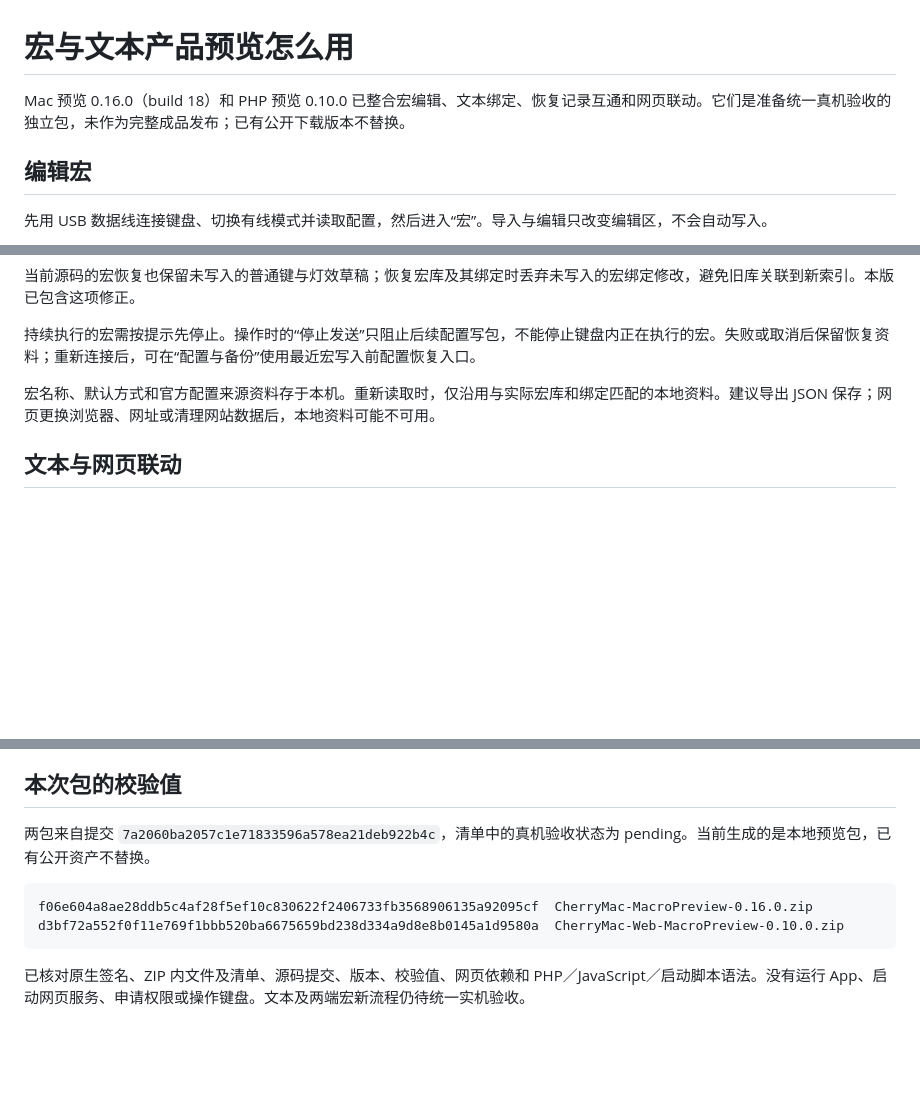
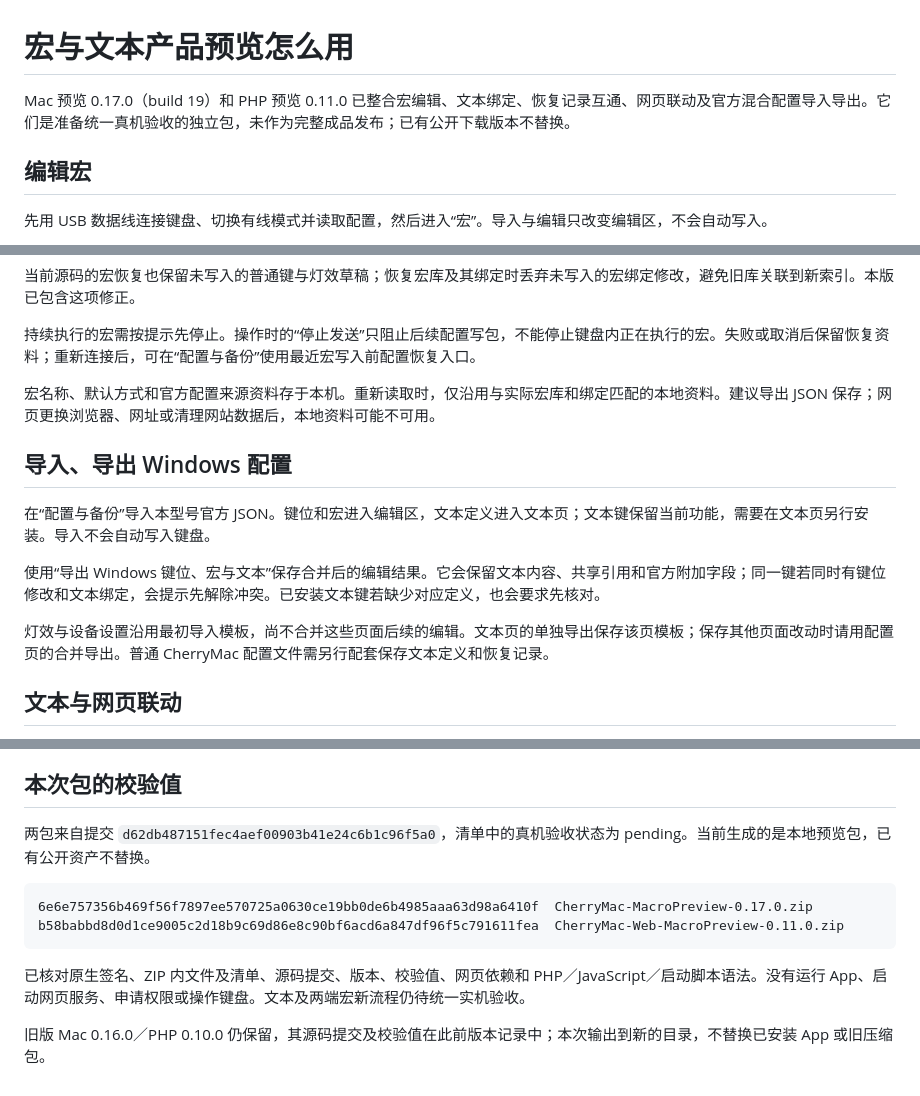
Before and after one commit to 5hux1n/CherryMac, a Markdown page: docs/宏产品预览.md, 3 parts joined by grey strips. Drawn GitHub-style; blank space fills up the shorter version.

Commit message:
Document verified Mac 0.17 and PHP 0.11 preview packages

````diff
--- a/docs/宏产品预览.md
+++ b/docs/宏产品预览.md
@@ -1,6 +1,6 @@
 # 宏与文本产品预览怎么用
 
-Mac 预览 0.16.0（build 18）和 PHP 预览 0.10.0 已整合宏编辑、文本绑定、恢复记录互通和网页联动。它们是准备统一真机验收的独立包，未作为完整成品发布；已有公开下载版本不替换。
+Mac 预览 0.17.0（build 19）和 PHP 预览 0.11.0 已整合宏编辑、文本绑定、恢复记录互通、网页联动及官方混合配置导入导出。它们是准备统一真机验收的独立包，未作为完整成品发布；已有公开下载版本不替换。
 
 ## 编辑宏
 
@@ -22,6 +22,14 @@ Mac 预览 0.16.0（build 18）和 PHP 预览 0.10.0 已整合宏编辑、文本
 持续执行的宏需按提示先停止。操作时的“停止发送”只阻止后续配置写包，不能停止键盘内正在执行的宏。失败或取消后保留恢复资料；重新连接后，可在“配置与备份”使用最近宏写入前配置恢复入口。
 
 宏名称、默认方式和官方配置来源资料存于本机。重新读取时，仅沿用与实际宏库和绑定匹配的本地资料。建议导出 JSON 保存；网页更换浏览器、网址或清理网站数据后，本地资料可能不可用。
+
+## 导入、导出 Windows 配置
+
+在“配置与备份”导入本型号官方 JSON。键位和宏进入编辑区，文本定义进入文本页；文本键保留当前功能，需要在文本页另行安装。导入不会自动写入键盘。
+
+使用“导出 Windows 键位、宏与文本”保存合并后的编辑结果。它会保留文本内容、共享引用和官方附加字段；同一键若同时有键位修改和文本绑定，会提示先解除冲突。已安装文本键若缺少对应定义，也会要求先核对。
+
+灯效与设备设置沿用最初导入模板，尚不合并这些页面后续的编辑。文本页的单独导出保存该页模板；保存其他页面改动时请用配置页的合并导出。普通 CherryMac 配置文件需另行配套保存文本定义和恢复记录。
 
 ## 文本与网页联动
 
@@ -48,11 +56,14 @@ python3 Web/package-macro-preview.py /path/to/web-preview
 
 ## 本次包的校验值
 
-两包来自提交 `7a2060ba2057c1e71833596a578ea21deb922b4c`，清单中的真机验收状态为 pending。当前生成的是本地预览包，已有公开资产不替换。
+两包来自提交 `d62db487151fec4aef00903b41e24c6b1c96f5a0`，清单中的真机验收状态为 pending。当前生成的是本地预览包，已有公开资产不替换。
 
 ```text
-f06e604a8ae28ddb5c4af28f5ef10c830622f2406733fb3568906135a92095cf  CherryMac-MacroPreview-0.16.0.zip
-d3bf72a552f0f11e769f1bbb520ba6675659bd238d334a9d8e8b0145a1d9580a  CherryMac-Web-MacroPreview-0.10.0.zip
+6e6e757356b469f56f7897ee570725a0630ce19bb0de6b4985aaa63d98a6410f  CherryMac-MacroPreview-0.17.0.zip
+b58babbd8d0d1ce9005c2d18b9c69d86e8c90bf6acd6a847df96f5c791611fea  CherryMac-Web-MacroPreview-0.11.0.zip
 ```
 
 已核对原生签名、ZIP 内文件及清单、源码提交、版本、校验值、网页依赖和 PHP／JavaScript／启动脚本语法。没有运行 App、启动网页服务、申请权限或操作键盘。文本及两端宏新流程仍待统一实机验收。
+
+
+旧版 Mac 0.16.0／PHP 0.10.0 仍保留，其源码提交及校验值在此前版本记录中；本次输出到新的目录，不替换已安装 App 或旧压缩包。
````
Also changed, not shown: docs/移植验收目标.md (+7 -0 lines).
